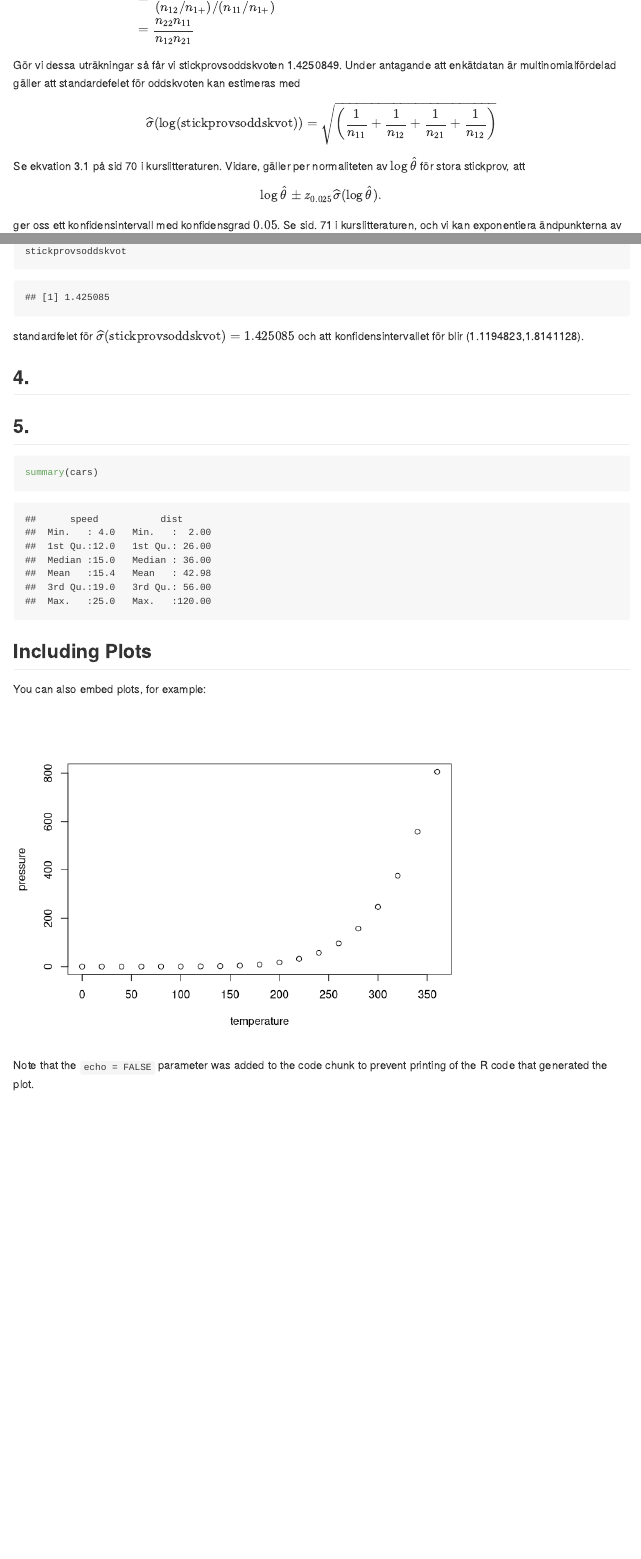
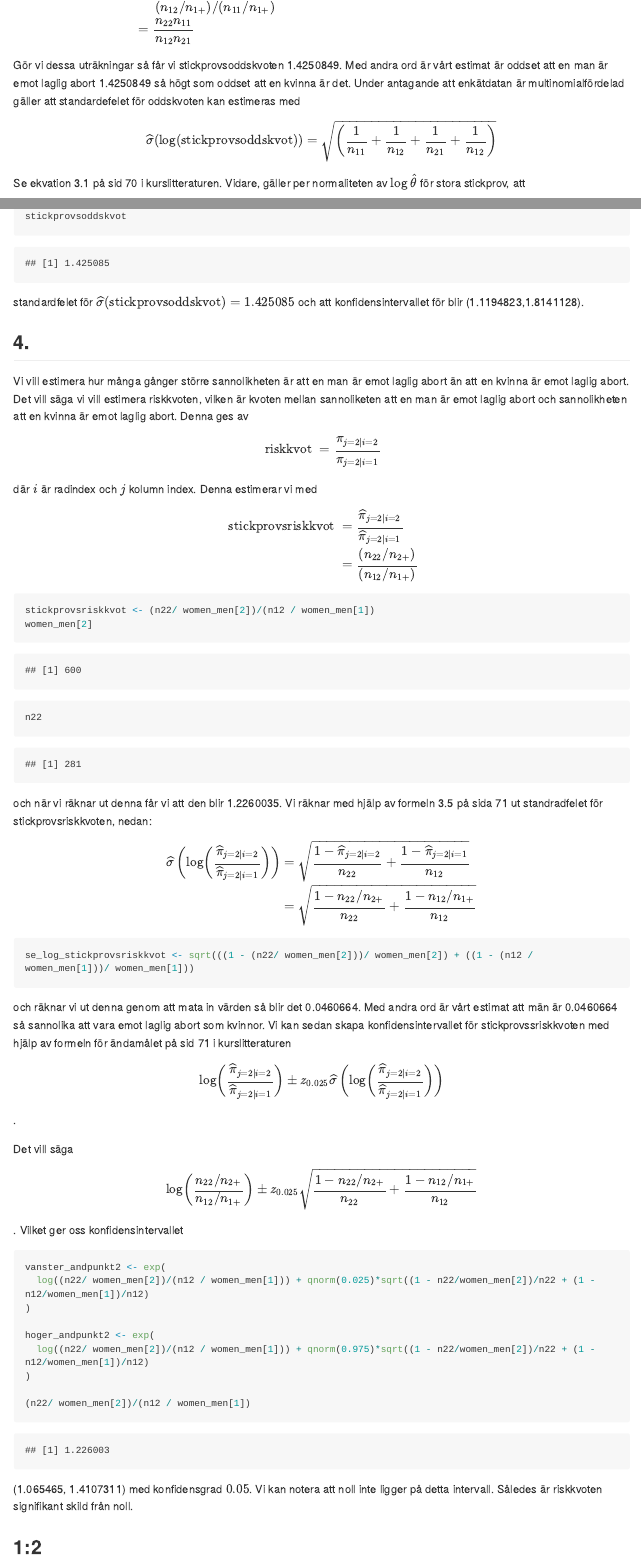
Before and after one commit to shinyralle/Kategoridata, an R Markdown document (A1/A1.Rmd): the page in a window 1100 px wide, from 7240 px down before the commit and from 7060 px down after it, so that both start at the same text, and a second part further down, joined at a grey line. Rendered offline with R 4.5, knitr and Pandoc, with nearby package versions; long lines of code are wrapped.

Commit message:
upppypup

````diff
--- a/A1/A1.Rmd
+++ b/A1/A1.Rmd
@@ -93,17 +93,17 @@ sum(expected_matrix)
 obs_divided_by_expected <- cont_table / expected_matrix
 obs_divided_by_expected
 sapply(obs_divided_by_expected, log)
- matrix(sapply(obs_divided_by_expected, log), nrow = 2)
+matrix(sapply(obs_divided_by_expected, log), nrow = 2)
 log_obs_divided_by_expected <-  matrix(sapply(obs_divided_by_expected, log), nrow = 2)
 log_obs_divided_by_expected
 obs_mult_by_log_obs_divided_by_expected <- cont_table * log_obs_divided_by_expected
 obs_mult_by_log_obs_divided_by_expected
 gee_two <- 2 * sum(obs_mult_by_log_obs_divided_by_expected)
-gee_two
-309*log(309/((628/1100)*(500/1100)*1100)) +
+gee_two <- 2 * (309*log(309/((628/1100)*(500/1100)*1100)) +
 191*log(191/((472/1100)*(500/1100)*1100)) +
 319*log(319/((628/1100)*(600/1100)*1100)) +
-281*log(281/((472/1100)*(600/1100)*1100))
+281*log(281/((472/1100)*(600/1100)*1100)))
+
 
 (309/628)*(309/500)*1100
 
@@ -196,7 +196,7 @@ $$ \begin{aligned}
 &= \frac{n_{22}n_{11}}{n_{12}n_{21}}
 \end{aligned}$$
 
-Gör vi dessa uträkningar så får vi stickprovsoddskvoten `r stickprovsoddskvot`. Under antagande att enkätdatan är multinomialfördelad gäller att standardefelet för oddskvoten kan estimeras med
+Gör vi dessa uträkningar så får vi stickprovsoddskvoten `r stickprovsoddskvot`.  Med andra ord är vårt estimat är oddset att en man är emot laglig abort `r stickprovsoddskvot` så högt som oddset att en kvinna är det.  Under antagande att enkätdatan är multinomialfördelad gäller att standardefelet för oddskvoten kan estimeras med
 
 $$ \widehat{\sigma}(\log (\text{stickprovsoddskvot})) = \sqrt{\left(\frac{1}{n_{11}} + \frac{1}{n_{12}} + \frac{1}{n_{21}} + \frac{1}{n_{12}}\right)}$$
 
@@ -223,21 +223,99 @@ standardfelet för $\widehat{\sigma}(\text{stickprovsoddskvot}) = 1.425085$  och
 
 ## 4.
 
+Vi vill estimera hur många gånger större sannolikheten är att en man är emot laglig abort än att en kvinna är emot laglig abort. Det vill säga vi vill estimera riskkvoten, vilken är kvoten mellan sannoliketen att en man är emot laglig abort och sannolikheten att en kvinna är emot laglig abort. Denna ges av
 
-## 5.
+$$
+\text{ riskkvot } = \frac{\pi_{j = 2|i = 2}}{\pi_{j = 2|i = 1}}
+$$
+där $i$ är radindex och $j$ kolumn index. Denna estimerar vi med
 
-```{r cars}
-summary(cars)
+$$
+\begin{aligned}
+\text{ stickprovsriskkvot } &= \frac{\widehat{\pi}_{j = 2|i = 2}}{\widehat{\pi}_{j = 2|i = 1}}\\
+&= \frac{(n_{22}/n_{2+})}{(n_{12}/n_{1+})}
+\end{aligned}
+$$
+
+
+```{r}
+stickprovsriskkvot <- (n22/ women_men[2])/(n12 / women_men[1])
+women_men[2]
+n22
 ```
+
+och när vi räknar ut denna får vi att den blir `r stickprovsriskkvot`. Vi räknar med hjälp av formeln 3.5 på sida 71 ut standradfelet för stickprovsriskkvoten, nedan:
+
+$$
+\begin{aligned}
+\widehat{\sigma}\left(
+\log \left(
+\frac{\widehat{\pi}_{j = 2|i = 2}}{\widehat{\pi}_{j = 2|i = 1}}
+\right)
+\right) &= \sqrt{
+\frac{1 - \widehat{\pi}_{j = 2|i = 2}}{n_{22}} + \frac{1 - \widehat{\pi}_{j = 2|i = 1}}{n_{12}}
+}\\
+&= \sqrt{
+\frac{1 - n_{22}/n_{2+} }{n_{22}} + \frac{1 - n_{12}/n_{1+}}{n_{12}}
+}
+\end{aligned}
+$$
 
 
 
-## Including Plots
+```{r}
+se_log_stickprovsriskkvot <- sqrt(((1 - (n22/ women_men[2]))/ women_men[2]) + ((1 - (n12 / women_men[1]))/ women_men[1]))
 
-You can also embed plots, for example:
-
-```{r pressure, echo=FALSE}
-plot(pressure)
 ```
 
-Note that the `echo = FALSE` parameter was added to the code chunk to prevent printing of the R code that generated the plot.
+och räknar vi ut denna genom att mata in värden så blir det `r se_log_stickprovsriskkvot`. Med andra ord är vårt estimat att män är `r se_log_stickprovsriskkvot` så sannolika att vara emot laglig abort som kvinnor. Vi kan sedan skapa konfidensintervallet för stickprovssriskkvoten med hjälp av formeln för ändamålet på sid  71 i kurslitteraturen
+
+$$
+\log \left(
+\frac{
+\widehat{\pi}_{j = 2|i = 2}}{
+\widehat{\pi}_{j = 2|i = 1}}
+\right)
+\pm z_{0.025}\widehat{\sigma}
+\left(
+\log \left(
+\frac{
+\widehat{\pi}_{j = 2|i = 2}}{\widehat{\pi}_{j = 2|i = 1}}
+\right)
+\right)
+$$.
+
+Det vill säga
+
+$$
+\log \left(
+\frac{
+n_{22}/ n_{2+} }{
+n_{12} / n_{1+}}
+\right)
+\pm z_{0.025}\sqrt{
+\frac{1 - n_{22}/n_{2+} }{n_{22}} + \frac{1 - n_{12}/n_{1+}}{n_{12}}
+}
+$$.
+Vilket ger oss konfidensintervallet
+
+```{r}
+vanster_andpunkt2 <- exp(
+  log((n22/ women_men[2])/(n12 / women_men[1])) + qnorm(0.025)*sqrt((1 - n22/women_men[2])/n22 + (1 - n12/women_men[1])/n12)
+)
+
+hoger_andpunkt2 <- exp(
+  log((n22/ women_men[2])/(n12 / women_men[1])) + qnorm(0.975)*sqrt((1 - n22/women_men[2])/n22 + (1 - n12/women_men[1])/n12)
+)
+
+(n22/ women_men[2])/(n12 / women_men[1])
+
+```
+
+(`r vanster_andpunkt2`, `r hoger_andpunkt2`) med konfidensgrad $0.05$. Vi kan notera att noll inte ligger på detta intervall. Således är riskkvoten signifikant skild från noll.
+
+## 1:2
+
+```{r}
+
+```
````
Also changed, not shown: A1/A1.md.
